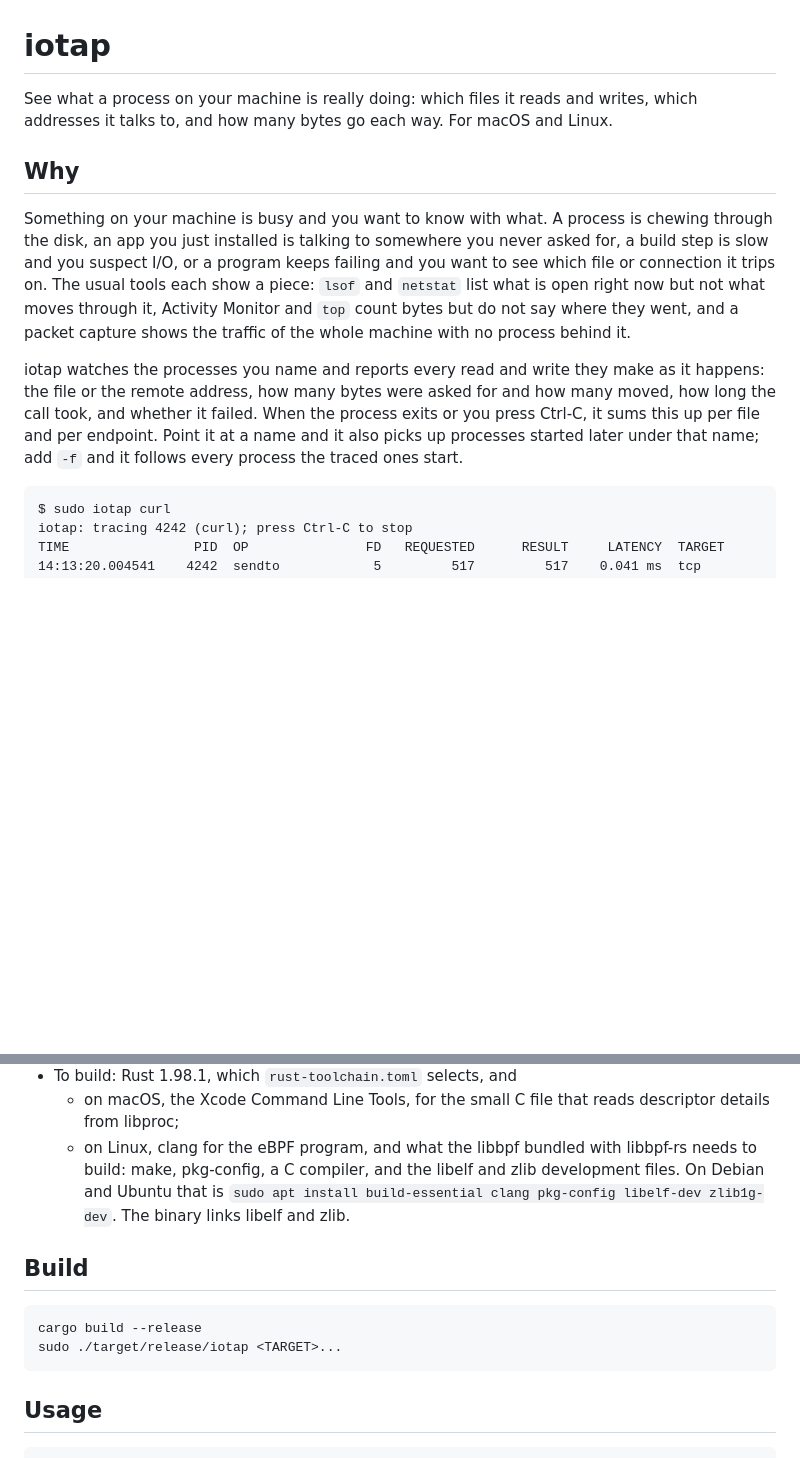
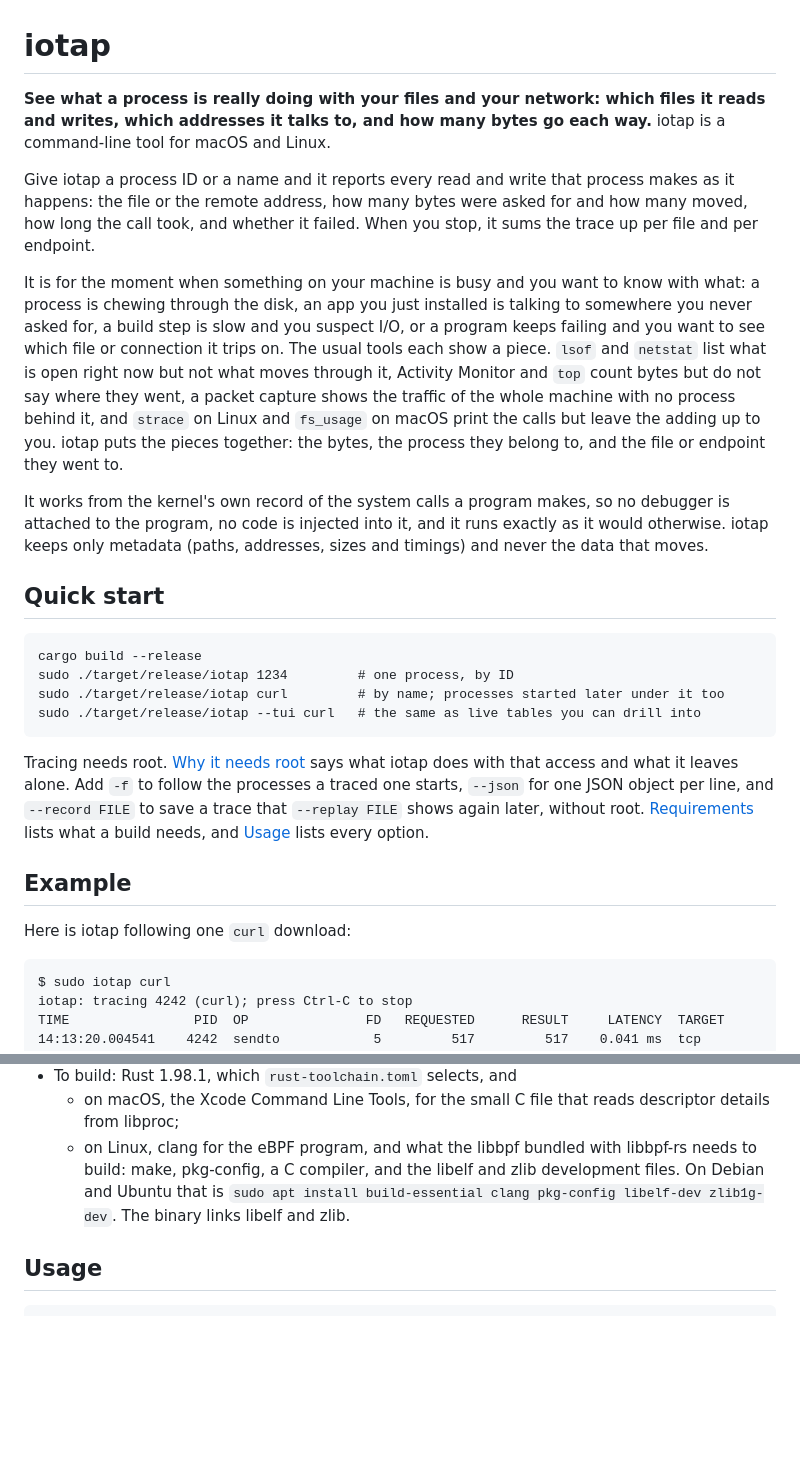
Before and after one commit to rath/iotap, a Markdown page: README.md, 2 parts joined by grey strips. Rendered like a GitHub page; blank space fills up the shorter version.

Commit message:
docs: open the README with what iotap is and why it exists
- Replace the tagline with a bold one-line description followed by short paragraphs on what iotap reports, why it is needed, and how it works without a debugger or injected code, keeping only metadata
- Move the problem statement up from the Why section and say what lsof, netstat, top, Activity Monitor, packet captures, strace and fs_usage each leave out
- Add a Quick start with the build and run commands, and links to root, Requirements and Usage
- Title the sample output Example and drop the Build section, whose commands the Quick start now holds

````diff
--- a/README.md
+++ b/README.md
@@ -1,23 +1,45 @@
 # iotap
 
-See what a process on your machine is really doing: which files it reads and writes, which
-addresses it talks to, and how many bytes go each way. For macOS and Linux.
+**See what a process is really doing with your files and your network: which files it reads and
+writes, which addresses it talks to, and how many bytes go each way.** iotap is a command-line tool
+for macOS and Linux.
 
-## Why
+Give iotap a process ID or a name and it reports every read and write that process makes as it
+happens: the file or the remote address, how many bytes were asked for and how many moved, how long
+the call took, and whether it failed. When you stop, it sums the trace up per file and per endpoint.
 
-Something on your machine is busy and you want to know with what. A process is chewing through
-the disk, an app you just installed is talking to somewhere you never asked for, a build step is
-slow and you suspect I/O, or a program keeps failing and you want to see which file or
-connection it trips on. The usual tools each show a piece: `lsof` and `netstat` list what is open
-right now but not what moves through it, Activity Monitor and `top` count bytes but do not say
-where they went, and a packet capture shows the traffic of the whole machine with no process
-behind it.
+It is for the moment when something on your machine is busy and you want to know with what: a
+process is chewing through the disk, an app you just installed is talking to somewhere you never
+asked for, a build step is slow and you suspect I/O, or a program keeps failing and you want to see
+which file or connection it trips on. The usual tools each show a piece. `lsof` and `netstat` list
+what is open right now but not what moves through it, Activity Monitor and `top` count bytes but do
+not say where they went, a packet capture shows the traffic of the whole machine with no process
+behind it, and `strace` on Linux and `fs_usage` on macOS print the calls but leave the adding up to
+you. iotap puts the pieces together: the bytes, the process they belong to, and the file or endpoint
+they went to.
 
-iotap watches the processes you name and reports every read and write they make as it happens:
-the file or the remote address, how many bytes were asked for and how many moved, how long the
-call took, and whether it failed. When the process exits or you press Ctrl-C, it sums this up per
-file and per endpoint. Point it at a name and it also picks up processes started later under that
-name; add `-f` and it follows every process the traced ones start.
+It works from the kernel's own record of the system calls a program makes, so no debugger is
+attached to the program, no code is injected into it, and it runs exactly as it would otherwise.
+iotap keeps only metadata (paths, addresses, sizes and timings) and never the data that moves.
+
+## Quick start
+
+```
+cargo build --release
+sudo ./target/release/iotap 1234         # one process, by ID
+sudo ./target/release/iotap curl         # by name; processes started later under it too
+sudo ./target/release/iotap --tui curl   # the same as live tables you can drill into
+```
+
+Tracing needs root. [Why it needs root](#why-it-needs-root) says what iotap does with that access
+and what it leaves alone. Add `-f` to follow the processes a traced one starts, `--json` for one
+JSON object per line, and `--record FILE` to save a trace that `--replay FILE` shows again later,
+without root. [Requirements](#requirements) lists what a build needs, and [Usage](#usage) lists
+every option.
+
+## Example
+
+Here is iotap following one `curl` download:
 
 ```
 $ sudo iotap curl
@@ -104,13 +126,6 @@ What iotap does with that access is deliberately narrow:
     build: make, pkg-config, a C compiler, and the libelf and zlib development files. On Debian
     and Ubuntu that is `sudo apt install build-essential clang pkg-config libelf-dev zlib1g-dev`.
     The binary links libelf and zlib.
-
-## Build
-
-```
-cargo build --release
-sudo ./target/release/iotap <TARGET>...
-```
 
 ## Usage
 
````
